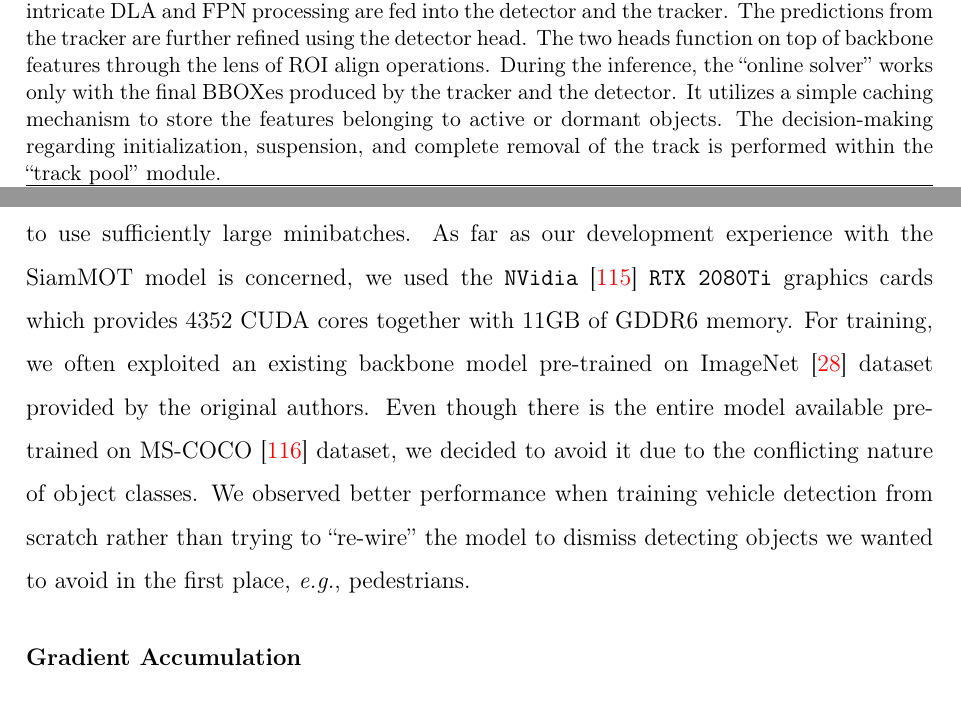
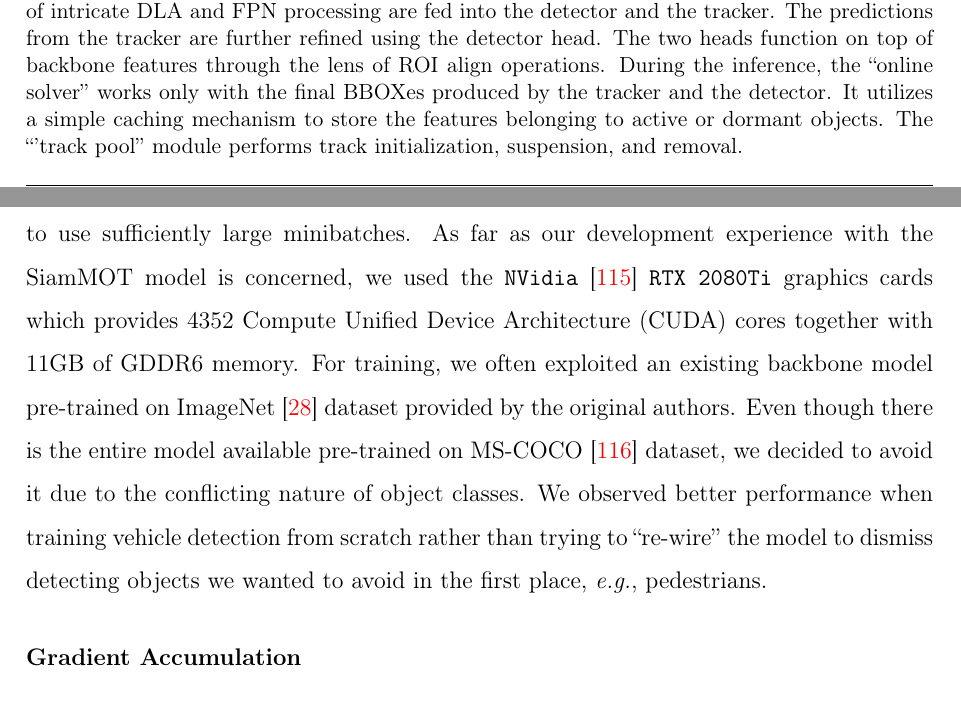
Before and after one commit to mondrasovic/phd_thesis, a LaTeX thesis (tex/main.tex, which reads tex/chapters/siamese_tracking/sections/siammot_general.tex, tex/custom/glossaries.tex): two parts of pages 89 and 91 of 136, joined at a grey line, cut so that both start at the same text. Compiled offline with pdfLaTeX.

Commit message:
make figure title shorter

```diff
--- a/tex/chapters/siamese_tracking/sections/siammot_general.tex
+++ b/tex/chapters/siamese_tracking/sections/siammot_general.tex
@@ -191,7 +191,7 @@ where $\rbrackets{\subsup{x}{0}{*}, \subsup{y}{0}{*}}$ and $\rbrackets{\subsup{x
 \begin{figure}[H]
     \centering
     \includegraphics[width=\linewidth]{figures/siamese_tracking/siammot_inference_diagram.pdf}
-    \caption[\gls{siammot} inference diagram]{The inference pipeline in the \gls{siammot} tracker. Backbone features that are a result of intricate \gls{dla} and \gls{fpn} processing are fed into the detector and the tracker. The predictions from the tracker are further refined using the detector head. The two heads function on top of backbone features through the lens of \gls{roi} align operations. During the inference, the ``online solver'' works only with the final \glspl{bbox} produced by the tracker and the detector. It utilizes a simple caching mechanism to store the features belonging to active or dormant objects. The decision-making regarding initialization, suspension, and complete removal of the track is performed within the ``track pool'' module.}
+    \caption[\gls{siammot} inference diagram]{The inference pipeline in the \gls{siammot} tracker. Backbone features that are a result of intricate \gls{dla} and \gls{fpn} processing are fed into the detector and the tracker. The predictions from the tracker are further refined using the detector head. The two heads function on top of backbone features through the lens of \gls{roi} align operations. During the inference, the ``online solver'' works only with the final \glspl{bbox} produced by the tracker and the detector. It utilizes a simple caching mechanism to store the features belonging to active or dormant objects. The ``'track pool'' module performs track initialization, suspension, and removal.}
     \label{fig:SiamMOTInference}
 \end{figure}
 % ------------------------------------------------------------------------------
@@ -230,7 +230,7 @@ A short-term occlusion can be defined as having the visibility confidence for th
 
 \subsubsection{Pre-training}
 
-Overall, the model is not difficult to train. By difficult training, we mainly mean instability and sensitivity to hyperparameters. However, the training itself requires a great deal of \gls{gpu} \gls{vram} available to use sufficiently large minibatches. As far as our development experience with the \gls{siammot} model is concerned, we used the \texttt{NVidia}~\cite{webnvidia} \texttt{RTX 2080Ti} graphics cards which provides $4352$ CUDA cores together with $11$GB of GDDR6 memory. For training, we often exploited an existing backbone model pre-trained on ImageNet~\cite{deng2009imagenet} dataset provided by the original authors. Even though there is the entire model available pre-trained on \mscoco{}~\cite{lin2014mscoco} dataset, we decided to avoid it due to the conflicting nature of object classes. We observed better performance when training vehicle detection from scratch rather than trying to ``re-wire'' the model to dismiss detecting objects we wanted to avoid in the first place, \egtext{}, pedestrians.
+Overall, the model is not difficult to train. By difficult training, we mainly mean instability and sensitivity to hyperparameters. However, the training itself requires a great deal of \gls{gpu} \gls{vram} available to use sufficiently large minibatches. As far as our development experience with the \gls{siammot} model is concerned, we used the \texttt{NVidia}~\cite{webnvidia} \texttt{RTX 2080Ti} graphics cards which provides $4352$ \gls{cuda} cores together with $11$GB of GDDR6 memory. For training, we often exploited an existing backbone model pre-trained on ImageNet~\cite{deng2009imagenet} dataset provided by the original authors. Even though there is the entire model available pre-trained on \mscoco{}~\cite{lin2014mscoco} dataset, we decided to avoid it due to the conflicting nature of object classes. We observed better performance when training vehicle detection from scratch rather than trying to ``re-wire'' the model to dismiss detecting objects we wanted to avoid in the first place, \egtext{}, pedestrians.
 
 \subsubsection{Gradient Accumulation}
 
--- a/tex/custom/glossaries.tex
+++ b/tex/custom/glossaries.tex
@@ -2,6 +2,7 @@
 % ==============================================================================
 \newacronym{gpu}{GPU}{Graphics Processing Unit}
 \newacronym{vram}{VRAM}{Video Random Access Memory}
+\newacronym{cuda}{CUDA}{Compute Unified Device Architecture}
 
 \newacronym{sota}{SOTA}{state-of-the-art}
 
```
Also changed, not shown: tex/chapters/siamese_tracking/sections/siammot_general.tex (2 more changed lines), 2 other files.
